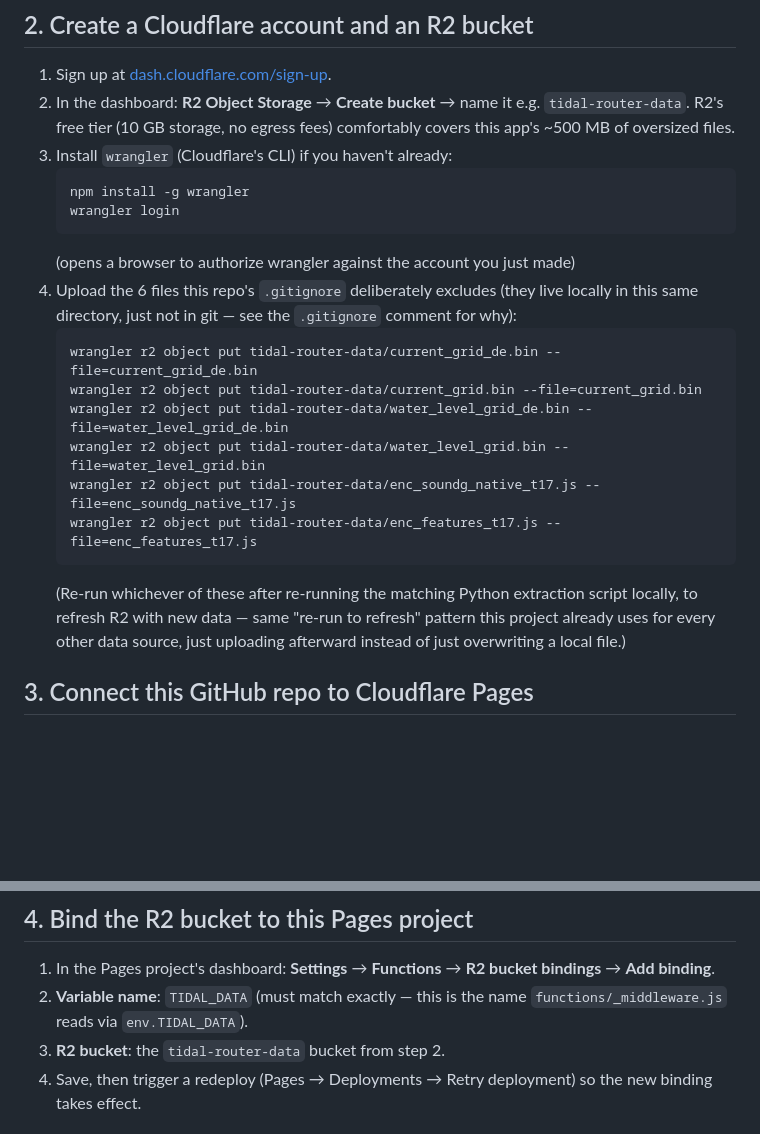
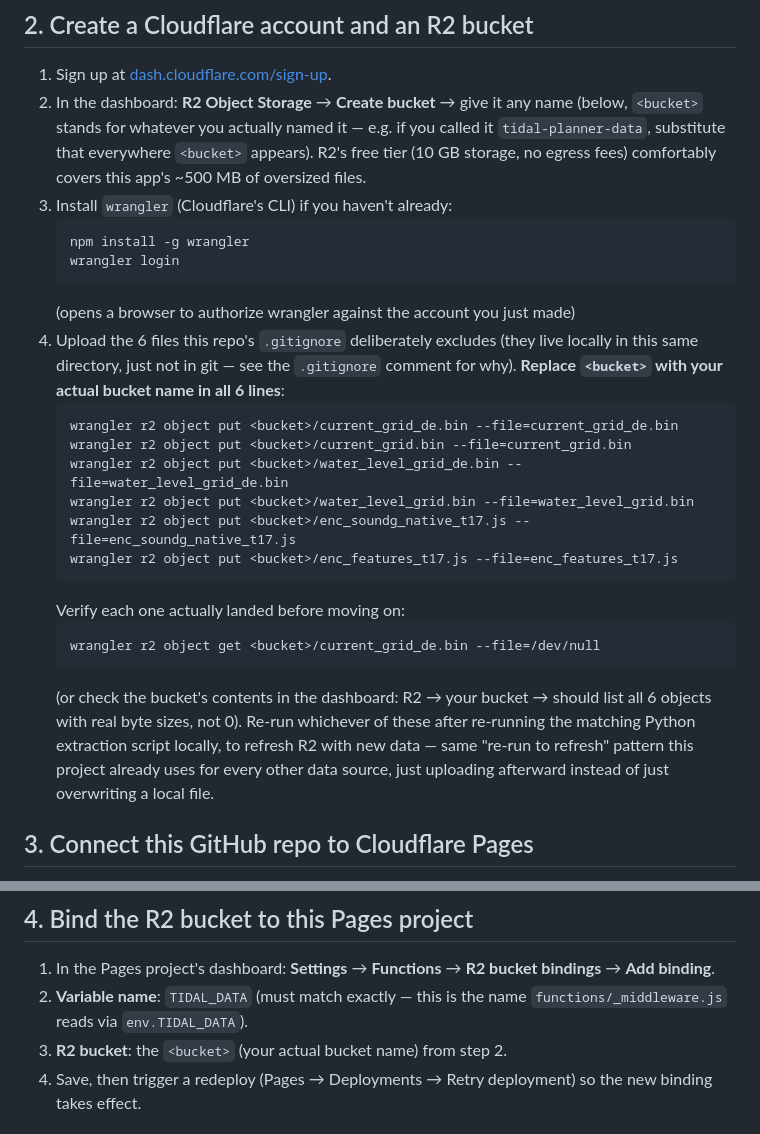
Before and after one commit to tristan2202/tidal_planner, a Markdown page: DEPLOY.md, 2 parts joined by grey strips. GitHub-like rendering; blank space fills up the shorter version.

Commit message:
Fix DEPLOY.md: don't hardcode an R2 bucket name
The instructions assumed a specific bucket name (tidal-router-data),
but a real user named theirs differently -- generalized to a
<bucket> placeholder throughout, and added a verification step
(wrangler r2 object get) to confirm an upload actually landed.

````diff
--- a/DEPLOY.md
+++ b/DEPLOY.md
@@ -26,9 +26,11 @@ GitHub account** — if you already have either, skip the matching steps.
 ## 2. Create a Cloudflare account and an R2 bucket
 
 1. Sign up at [dash.cloudflare.com/sign-up](https://dash.cloudflare.com/sign-up).
-2. In the dashboard: **R2 Object Storage** → **Create bucket** → name it
-   e.g. `tidal-router-data`. R2's free tier (10 GB storage, no egress fees)
-   comfortably covers this app's ~500 MB of oversized files.
+2. In the dashboard: **R2 Object Storage** → **Create bucket** → give it
+   any name (below, `<bucket>` stands for whatever you actually named
+   it — e.g. if you called it `tidal-planner-data`, substitute that
+   everywhere `<bucket>` appears). R2's free tier (10 GB storage, no
+   egress fees) comfortably covers this app's ~500 MB of oversized files.
 3. Install `wrangler` (Cloudflare's CLI) if you haven't already:
    ```
    npm install -g wrangler
@@ -37,20 +39,27 @@ GitHub account** — if you already have either, skip the matching steps.
    (opens a browser to authorize wrangler against the account you just made)
 4. Upload the 6 files this repo's `.gitignore` deliberately excludes (they
    live locally in this same directory, just not in git — see the
-   `.gitignore` comment for why):
+   `.gitignore` comment for why). **Replace `<bucket>` with your actual
+   bucket name in all 6 lines**:
    ```
-   wrangler r2 object put tidal-router-data/current_grid_de.bin --file=current_grid_de.bin
-   wrangler r2 object put tidal-router-data/current_grid.bin --file=current_grid.bin
-   wrangler r2 object put tidal-router-data/water_level_grid_de.bin --file=water_level_grid_de.bin
-   wrangler r2 object put tidal-router-data/water_level_grid.bin --file=water_level_grid.bin
-   wrangler r2 object put tidal-router-data/enc_soundg_native_t17.js --file=enc_soundg_native_t17.js
-   wrangler r2 object put tidal-router-data/enc_features_t17.js --file=enc_features_t17.js
+   wrangler r2 object put <bucket>/current_grid_de.bin --file=current_grid_de.bin
+   wrangler r2 object put <bucket>/current_grid.bin --file=current_grid.bin
+   wrangler r2 object put <bucket>/water_level_grid_de.bin --file=water_level_grid_de.bin
+   wrangler r2 object put <bucket>/water_level_grid.bin --file=water_level_grid.bin
+   wrangler r2 object put <bucket>/enc_soundg_native_t17.js --file=enc_soundg_native_t17.js
+   wrangler r2 object put <bucket>/enc_features_t17.js --file=enc_features_t17.js
    ```
-   (Re-run whichever of these after re-running the matching Python
+   Verify each one actually landed before moving on:
+   ```
+   wrangler r2 object get <bucket>/current_grid_de.bin --file=/dev/null
+   ```
+   (or check the bucket's contents in the dashboard: R2 → your bucket →
+   should list all 6 objects with real byte sizes, not 0).
+   Re-run whichever of these after re-running the matching Python
    extraction script locally, to refresh R2 with new data — same "re-run
    to refresh" pattern this project already uses for every other data
    source, just uploading afterward instead of just overwriting a local
-   file.)
+   file.
 
 ## 3. Connect this GitHub repo to Cloudflare Pages
 
@@ -68,7 +77,7 @@ GitHub account** — if you already have either, skip the matching steps.
    bucket bindings** → **Add binding**.
 2. **Variable name**: `TIDAL_DATA` (must match exactly — this is the name
    `functions/_middleware.js` reads via `env.TIDAL_DATA`).
-3. **R2 bucket**: the `tidal-router-data` bucket from step 2.
+3. **R2 bucket**: the `<bucket>` (your actual bucket name) from step 2.
 4. Save, then trigger a redeploy (Pages → Deployments → Retry deployment)
    so the new binding takes effect.
 
````
